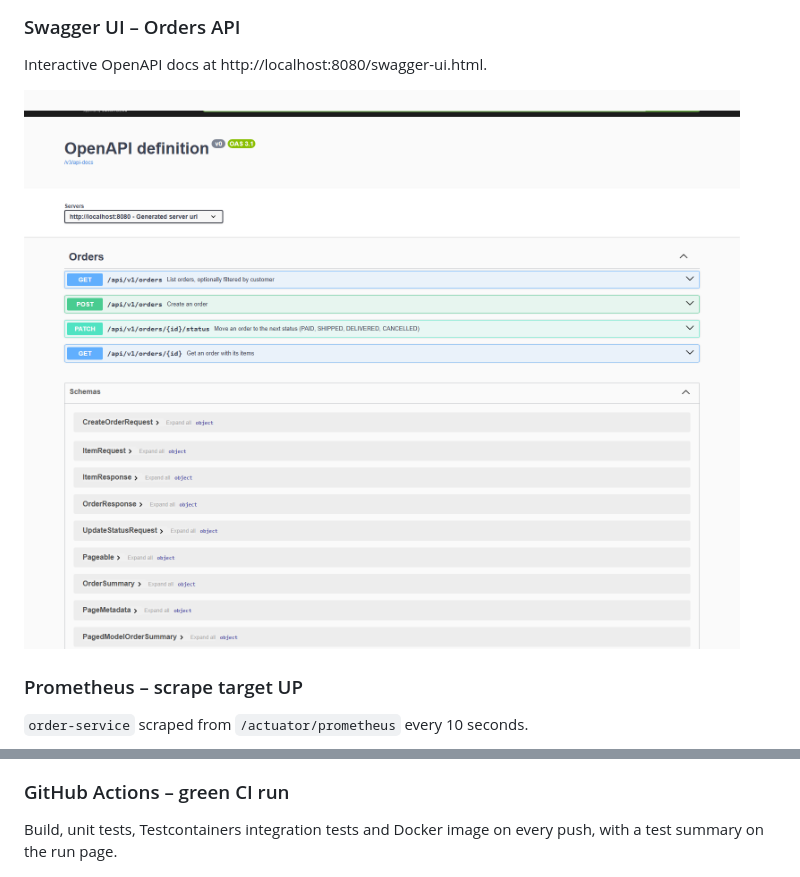
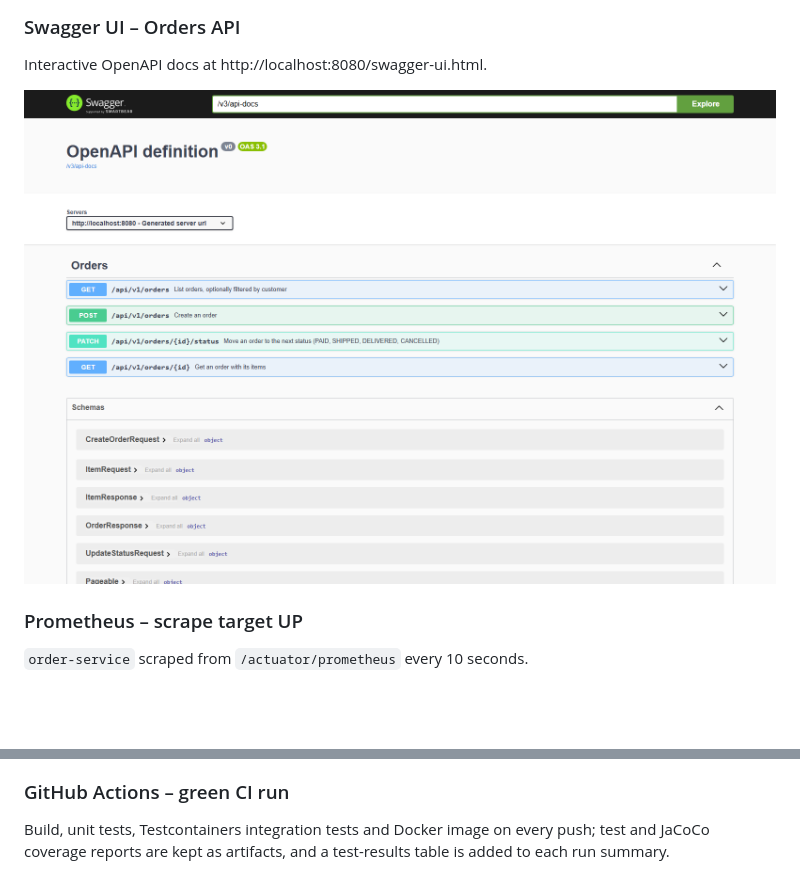
Before and after one commit to munolishivaraj-cell/order-service, a Markdown page: README.md, 2 parts joined by grey strips. Rendered like a GitHub page; pictures changed too: docs/screenshots/swagger-ui-orders-api.png; blank space fills up the shorter version.

Commit message:
Retake Swagger screenshot, hide traffic-script progress bar, clarify CI caption

```diff
--- a/README.md
+++ b/README.md
@@ -229,7 +229,7 @@ Interactive OpenAPI docs at http://localhost:8080/swagger-ui.html.
 ![Prometheus targets page showing order-service UP](docs/screenshots/prometheus-target-up.png)
 
 ### GitHub Actions – green CI run
-Build, unit tests, Testcontainers integration tests and Docker image on every push, with a test summary on the run page.
+Build, unit tests, Testcontainers integration tests and Docker image on every push; test and JaCoCo coverage reports are kept as artifacts, and a test-results table is added to each run summary.
 
 ![Green GitHub Actions CI run with test summary](docs/screenshots/github-actions-ci-green.png)
 
```
Also changed, not shown: 2 other files.
